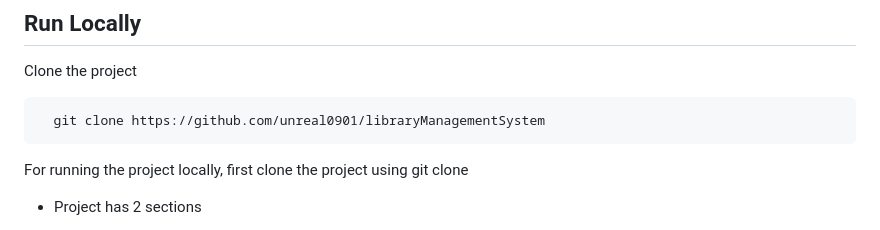
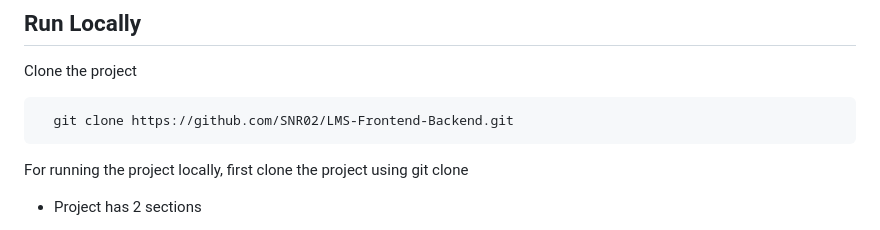
Before and after one commit to SNR02/LMS-Frontend-Backend, a Markdown page: README.md, the part around the change. Rendered like a GitHub page.

````diff
--- a/README.md
+++ b/README.md
@@ -117,7 +117,7 @@ GET /me
 Clone the project
 
 ```bash
-  git clone https://github.com/unreal0901/libraryManagementSystem
+  git clone https://github.com/SNR02/LMS-Frontend-Backend.git
 ```
 
 For running the project locally,
````
